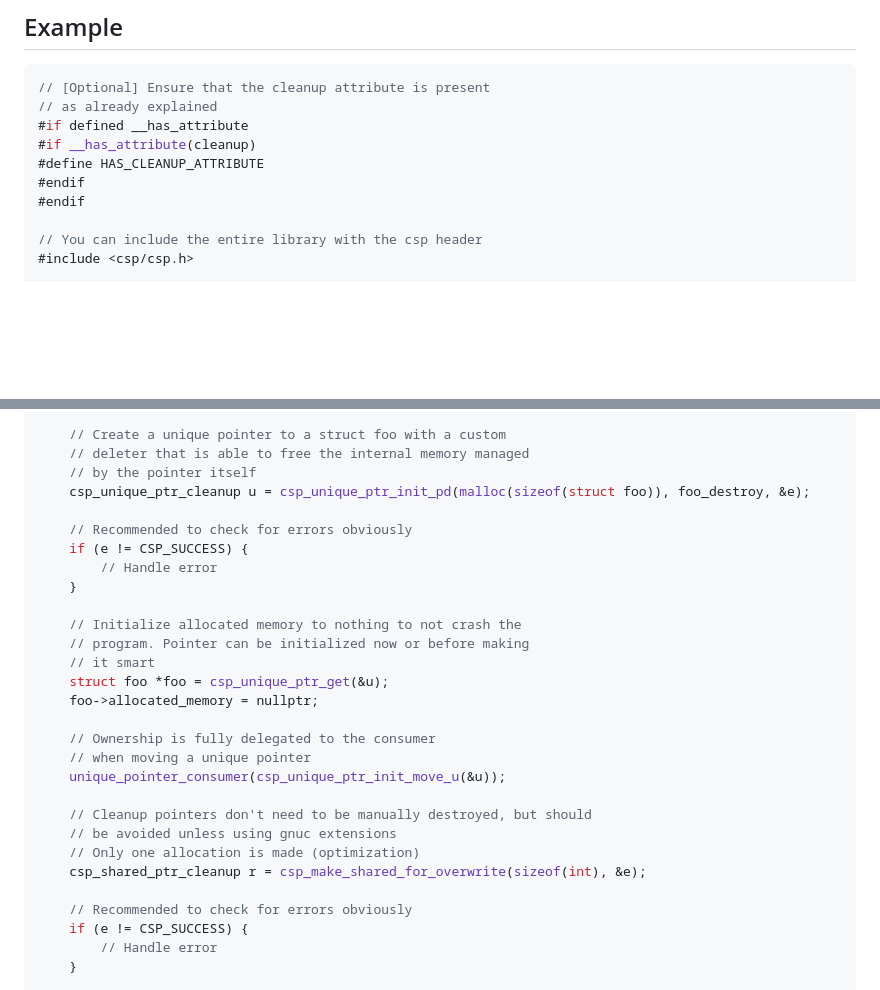
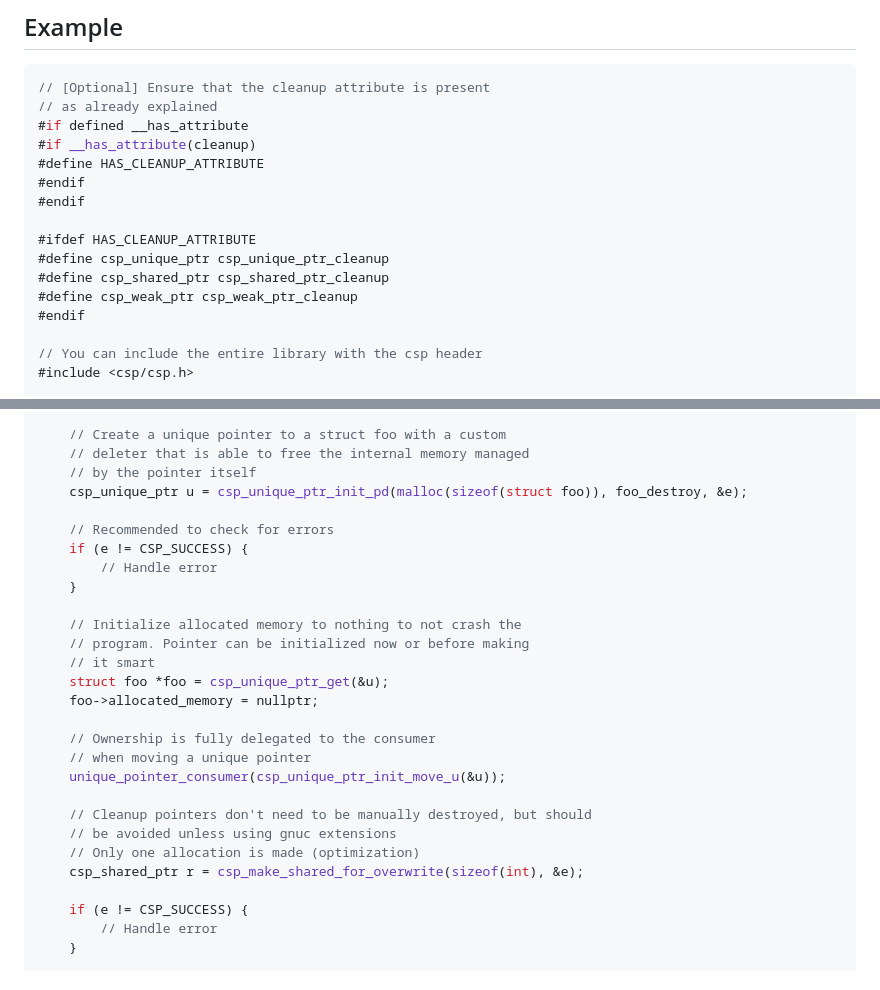
Before and after one commit to josugoar/csp, a Markdown page: README.md, 2 parts joined by grey strips. Drawn GitHub-style; blank space fills up the shorter version.

```diff
--- a/README.md
+++ b/README.md
@@ -51,6 +51,12 @@ CSP is a C++ inspired smart pointer library for C23 (although it can be backport
 #endif
 #endif
 
+#ifdef HAS_CLEANUP_ATTRIBUTE
+#define csp_unique_ptr csp_unique_ptr_cleanup
+#define csp_shared_ptr csp_shared_ptr_cleanup
+#define csp_weak_ptr csp_weak_ptr_cleanup
+#endif
+
 // You can include the entire library with the csp header
 #include <csp/csp.h>
 
@@ -87,9 +93,9 @@ int main(void)
     // Create a unique pointer to a struct foo with a custom
     // deleter that is able to free the internal memory managed
     // by the pointer itself
-    csp_unique_ptr_cleanup u = csp_unique_ptr_init_pd(malloc(sizeof(struct foo)), foo_destroy, &e);
+    csp_unique_ptr u = csp_unique_ptr_init_pd(malloc(sizeof(struct foo)), foo_destroy, &e);
 
-    // Recommended to check for errors obviously
+    // Recommended to check for errors
     if (e != CSP_SUCCESS) {
         // Handle error
     }
@@ -107,9 +113,8 @@ int main(void)
     // Cleanup pointers don't need to be manually destroyed, but should
     // be avoided unless using gnuc extensions
     // Only one allocation is made (optimization)
-    csp_shared_ptr_cleanup r = csp_make_shared_for_overwrite(sizeof(int), &e);
+    csp_shared_ptr r = csp_make_shared_for_overwrite(sizeof(int), &e);
 
-    // Recommended to check for errors obviously
     if (e != CSP_SUCCESS) {
         // Handle error
     }
```
